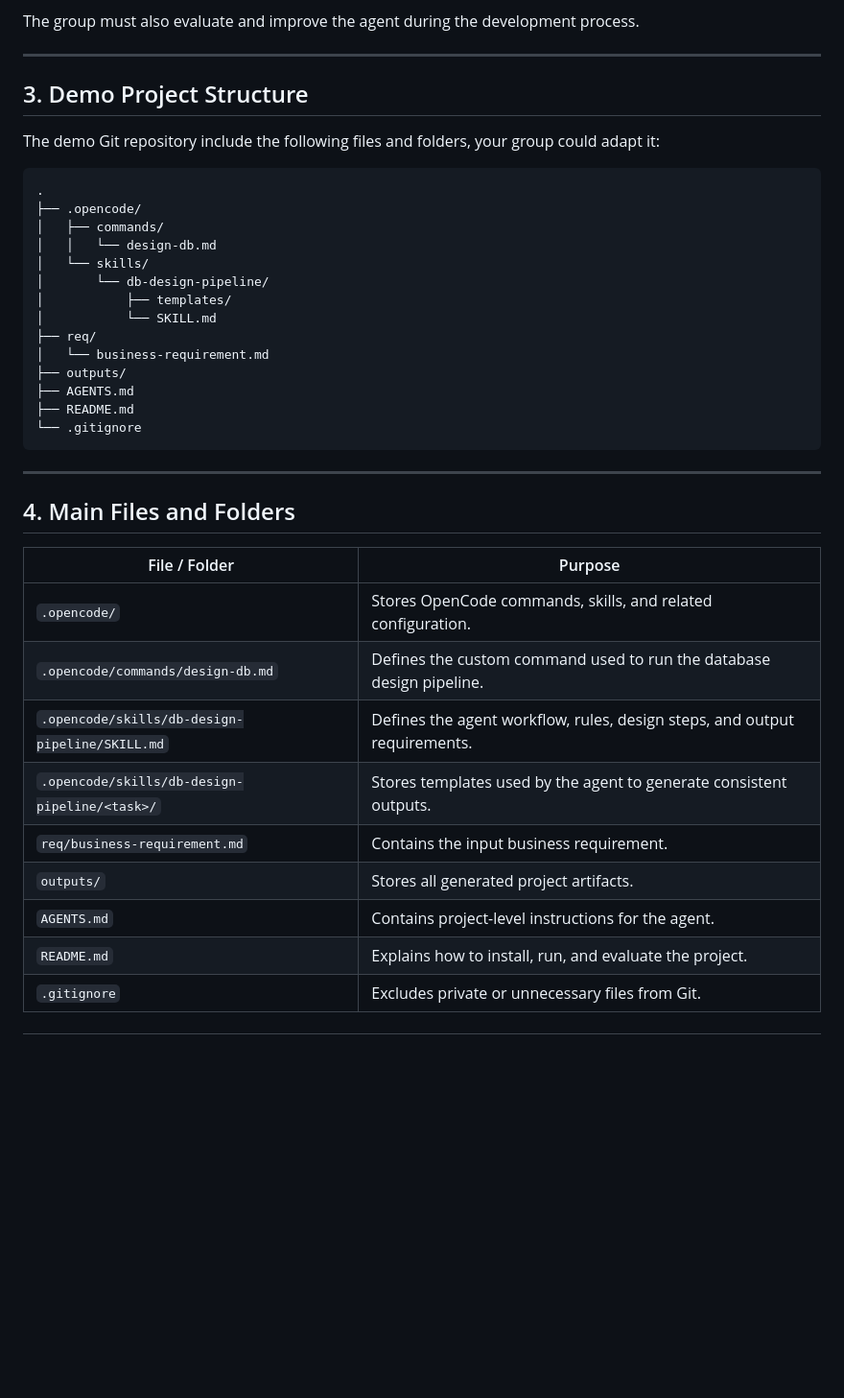
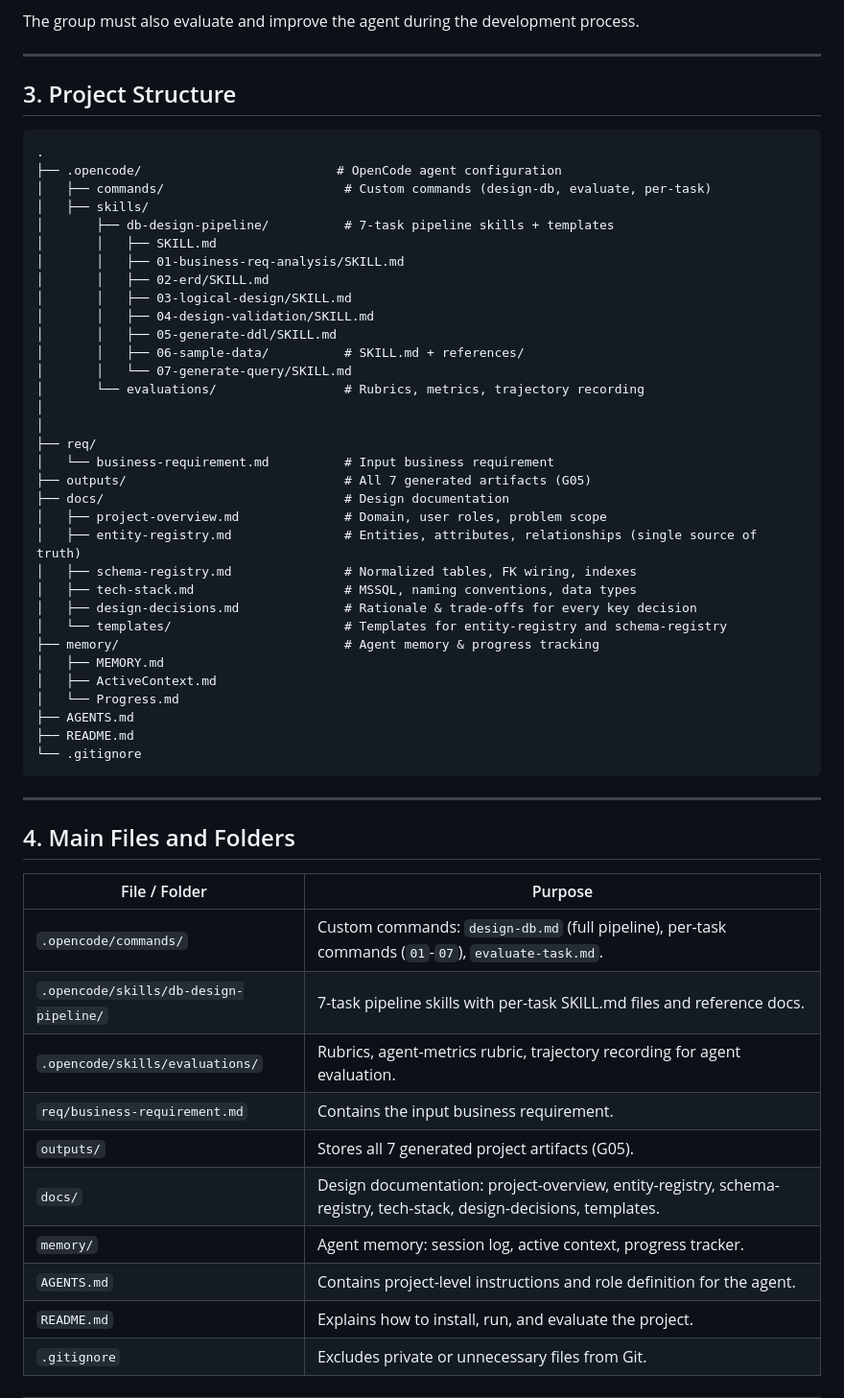
Before and after one commit to AmnO-O/CS486-Project, a Markdown page: README.md, the part around one of its changes. Shown at 96% size. GitHub-like rendering; blank space fills up the shorter version.

Commit message:
update the structure in readme.md

````diff
--- a/README.md
+++ b/README.md
@@ -75,22 +75,39 @@ The group must also evaluate and improve the agent during the development proces
 
 ---
 
-## 3. Demo Project Structure
-
-The demo Git repository include the following files and folders, your group could adapt it:
+## 3. Project Structure
 
 ```text
 .
-├── .opencode/
-│   ├── commands/
-│   │   └── design-db.md
-│   └── skills/
-│       └── db-design-pipeline/
-│           ├── templates/
-│           └── SKILL.md
+├── .opencode/                          # OpenCode agent configuration
+│   ├── commands/                        # Custom commands (design-db, evaluate, per-task)
+│   ├── skills/
+│       ├── db-design-pipeline/          # 7-task pipeline skills + templates
+│       │   ├── SKILL.md
+│       │   ├── 01-business-req-analysis/SKILL.md
+│       │   ├── 02-erd/SKILL.md
+│       │   ├── 03-logical-design/SKILL.md
+│       │   ├── 04-design-validation/SKILL.md
+│       │   ├── 05-generate-ddl/SKILL.md
+│       │   ├── 06-sample-data/          # SKILL.md + references/
+│       │   └── 07-generate-query/SKILL.md
+│       └── evaluations/                 # Rubrics, metrics, trajectory recording
+│
+│
 ├── req/
-│   └── business-requirement.md
-├── outputs/
+│   └── business-requirement.md          # Input business requirement
+├── outputs/                             # All 7 generated artifacts (G05)
+├── docs/                                # Design documentation
+│   ├── project-overview.md              # Domain, user roles, problem scope
+│   ├── entity-registry.md               # Entities, attributes, relationships (single source of truth)
+│   ├── schema-registry.md               # Normalized tables, FK wiring, indexes
+│   ├── tech-stack.md                    # MSSQL, naming conventions, data types
+│   ├── design-decisions.md              # Rationale & trade-offs for every key decision
+│   └── templates/                       # Templates for entity-registry and schema-registry
+├── memory/                              # Agent memory & progress tracking
+│   ├── MEMORY.md
+│   ├── ActiveContext.md
+│   └── Progress.md
 ├── AGENTS.md
 ├── README.md
 └── .gitignore
@@ -102,13 +119,14 @@ The demo Git repository include the following files and folders, your group coul
 
 | File / Folder | Purpose |
 |---|---|
-| `.opencode/` | Stores OpenCode commands, skills, and related configuration. |
-| `.opencode/commands/design-db.md` | Defines the custom command used to run the database design pipeline. |
-| `.opencode/skills/db-design-pipeline/SKILL.md` | Defines the agent workflow, rules, design steps, and output requirements. |
-| `.opencode/skills/db-design-pipeline/<task>/` | Stores templates used by the agent to generate consistent outputs. |
+| `.opencode/commands/` | Custom commands: `design-db.md` (full pipeline), per-task commands (`01`-`07`), `evaluate-task.md`. |
+| `.opencode/skills/db-design-pipeline/` | 7-task pipeline skills with per-task SKILL.md files and reference docs. |
+| `.opencode/skills/evaluations/` | Rubrics, agent-metrics rubric, trajectory recording for agent evaluation. |
 | `req/business-requirement.md` | Contains the input business requirement. |
-| `outputs/` | Stores all generated project artifacts. |
-| `AGENTS.md` | Contains project-level instructions for the agent. |
+| `outputs/` | Stores all 7 generated project artifacts (G05). |
+| `docs/` | Design documentation: project-overview, entity-registry, schema-registry, tech-stack, design-decisions, templates. |
+| `memory/` | Agent memory: session log, active context, progress tracker. |
+| `AGENTS.md` | Contains project-level instructions and role definition for the agent. |
 | `README.md` | Explains how to install, run, and evaluate the project. |
 | `.gitignore` | Excludes private or unnecessary files from Git. |
 
````
Also changed, not shown: other parts of README.md (+8 -20 lines), improvement_logs.md (deleted, +0 -21 lines).
